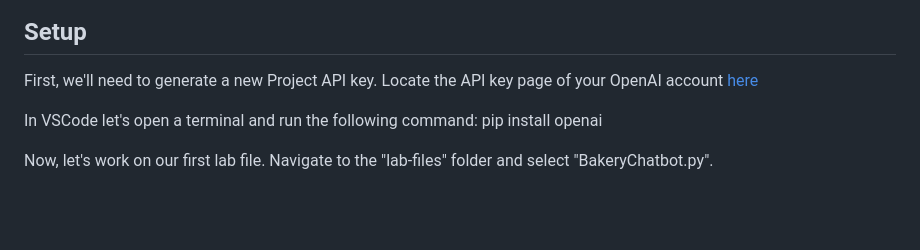
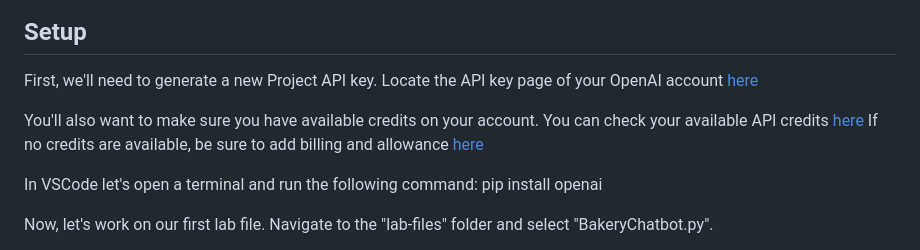
Before and after one commit to dwhiteheadCEI/intro-to-openai-development, a Markdown page: labs/lab2-using-the-API.md, the part around the change. Rendered like a GitHub page; blank space fills up the shorter version.

```diff
--- a/labs/lab2-using-the-API.md
+++ b/labs/lab2-using-the-API.md
@@ -8,6 +8,10 @@ Now that we have a better understanding of ChatGPT and what it's capabilities ar
 
 ## Setup
 First, we'll need to generate a new Project API key. Locate the API key page of your OpenAI account [here](https://platform.openai.com/api-keys)
+
+You'll also want to make sure you have available credits on your account.
+You can check your available API credits [here](https://platform.openai.com/usage)
+If no credits are available, be sure to add billing and allowance [here](https://platform.openai.com/settings/organization/billing/overview)
 
 In VSCode let's open a terminal and run the following command:
     pip install openai
```
Also changed, not shown: labs/lab1-intro-and-setup.md (+21 -6 lines), assets/screenshots/lab1-1.png (added), assets/screenshots/lab1-2.png (added), assets/screenshots/lab1-3.png (added).
